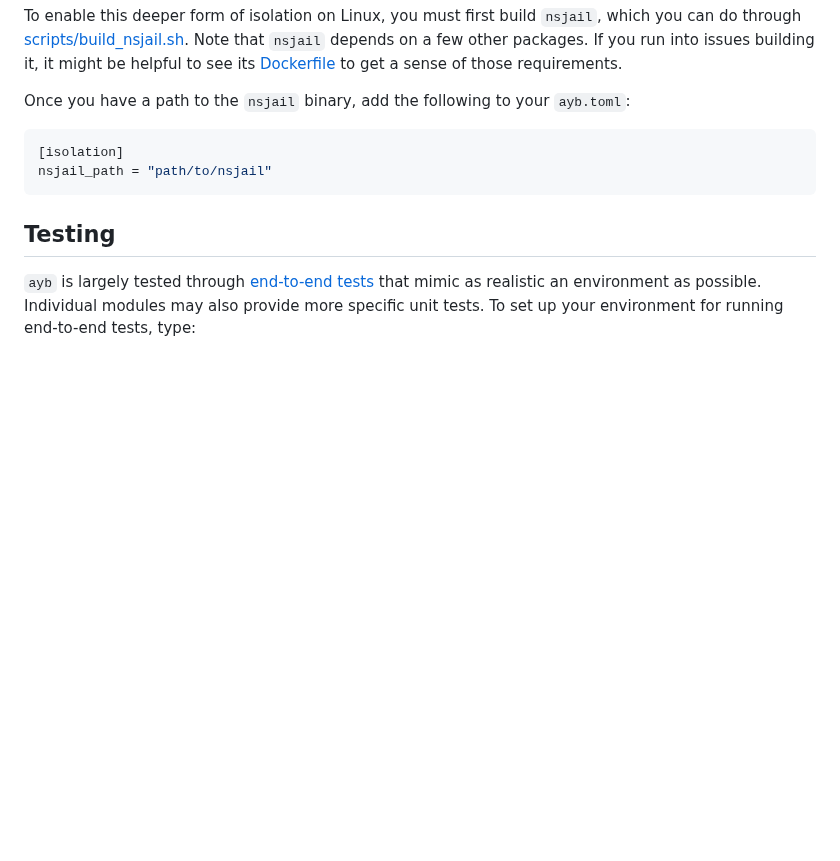
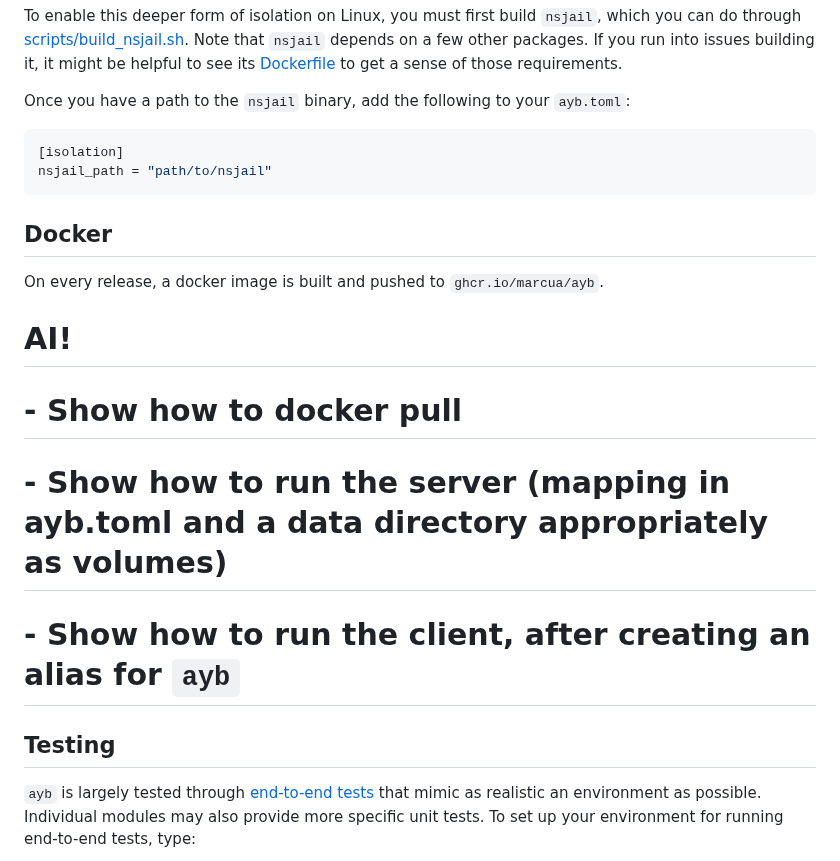
Before and after one commit to marcua/ayb, a Markdown page: README.md, the part around the change. Rendered like a GitHub page; blank space fills up the shorter version.

Commit message:
docs: Add Docker usage instructions to README

````diff
--- a/README.md
+++ b/README.md
@@ -332,6 +332,13 @@ Once you have a path to the
 nsjail_path = "path/to/nsjail"
 ```
 
+## Docker
+On every release, a docker image is built and pushed to `ghcr.io/marcua/ayb`.
+# AI!
+# - Show how to docker pull
+# - Show how to run the server (mapping in ayb.toml and a data directory appropriately as volumes)
+# - Show how to run the client, after creating an alias for `ayb`
+
 ## Testing
 `ayb` is largely tested through [end-to-end
 tests](tests/e2e.rs) that mimic as realistic an environment as
````
